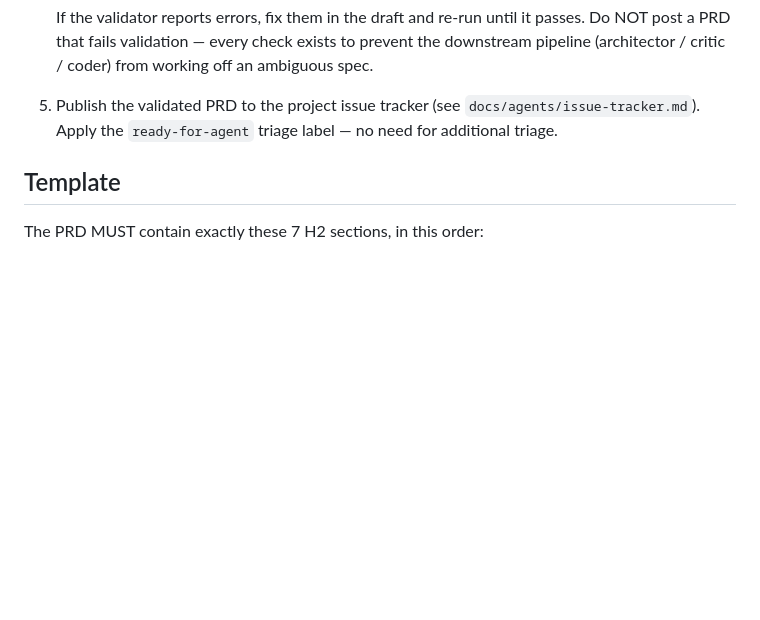
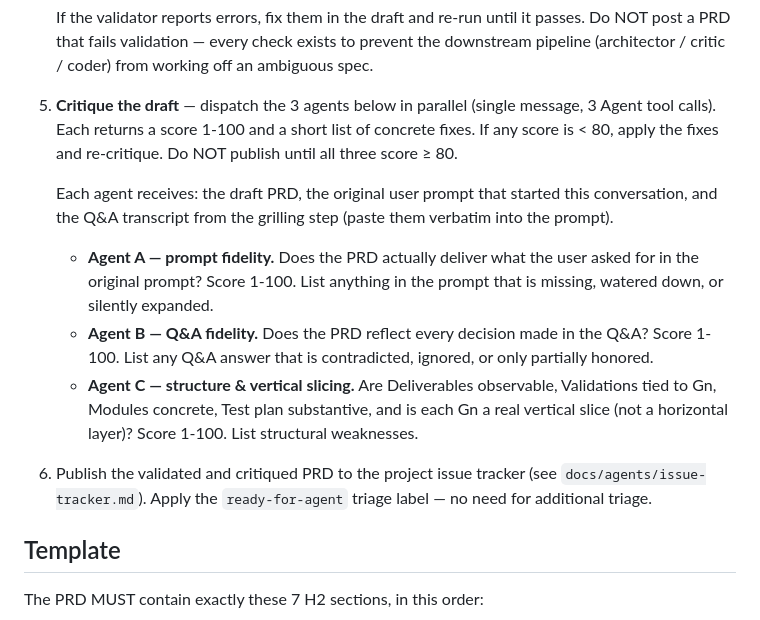
Before and after one commit to a1f/claude-admin, a Markdown page: skills/to-prd/SKILL.md, the part around the change. GitHub-like rendering; blank space fills up the shorter version.

Commit message:
feat(to-prd): add 3-agent critique gate (prompt/Q&A/structure, score >=80)

```diff
--- a/skills/to-prd/SKILL.md
+++ b/skills/to-prd/SKILL.md
@@ -27,7 +27,15 @@ Check with the user that these modules match their expectations. Check with the
 
    If the validator reports errors, fix them in the draft and re-run until it passes. Do NOT post a PRD that fails validation — every check exists to prevent the downstream pipeline (architector / critic / coder) from working off an ambiguous spec.
 
-5. Publish the validated PRD to the project issue tracker (see `docs/agents/issue-tracker.md`). Apply the `ready-for-agent` triage label — no need for additional triage.
+5. **Critique the draft** — dispatch the 3 agents below in parallel (single message, 3 Agent tool calls). Each returns a score 1-100 and a short list of concrete fixes. If any score is < 80, apply the fixes and re-critique. Do NOT publish until all three score ≥ 80.
+
+   Each agent receives: the draft PRD, the original user prompt that started this conversation, and the Q&A transcript from the grilling step (paste them verbatim into the prompt).
+
+   - **Agent A — prompt fidelity.** Does the PRD actually deliver what the user asked for in the original prompt? Score 1-100. List anything in the prompt that is missing, watered down, or silently expanded.
+   - **Agent B — Q&A fidelity.** Does the PRD reflect every decision made in the Q&A? Score 1-100. List any Q&A answer that is contradicted, ignored, or only partially honored.
+   - **Agent C — structure & vertical slicing.** Are Deliverables observable, Validations tied to Gn, Modules concrete, Test plan substantive, and is each Gn a real vertical slice (not a horizontal layer)? Score 1-100. List structural weaknesses.
+
+6. Publish the validated and critiqued PRD to the project issue tracker (see `docs/agents/issue-tracker.md`). Apply the `ready-for-agent` triage label — no need for additional triage.
 
 ## Template
 
```
